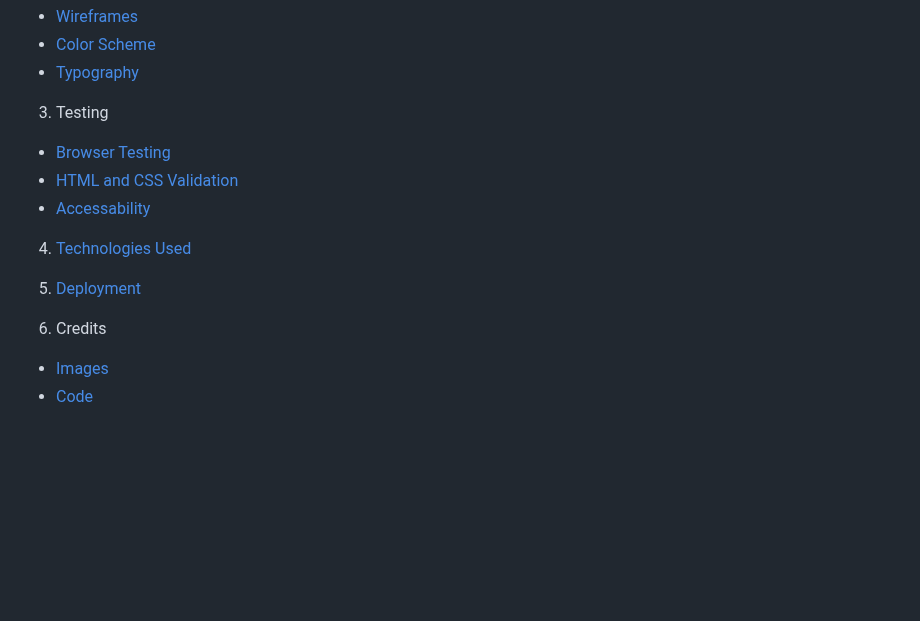
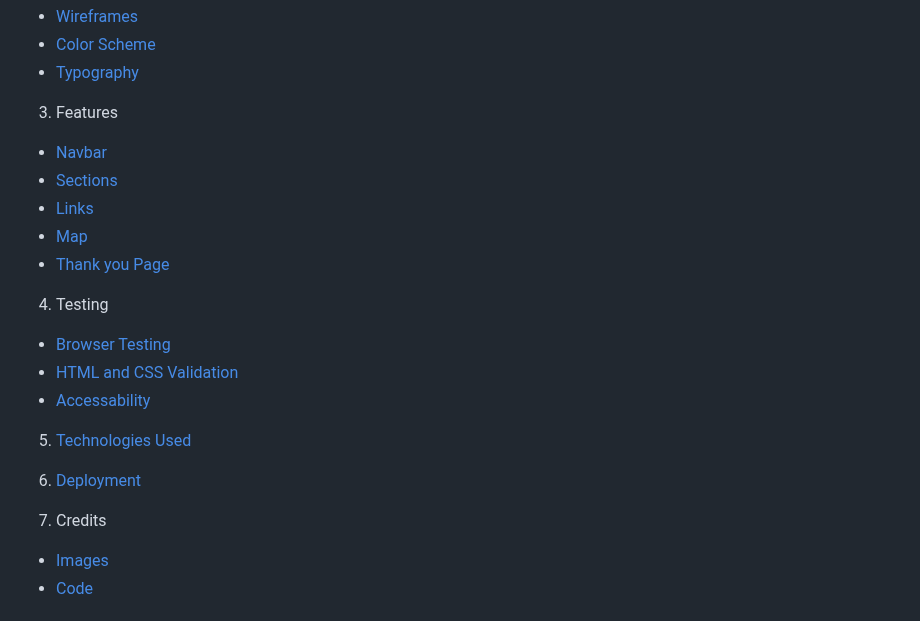
Before and after one commit to amybiggy/harbourbookclub, a Markdown page: README.md, the part around one of its changes. Rendered like a GitHub page; blank space fills up the shorter version.

Commit message:
updated README.md with features section

```diff
--- a/README.md
+++ b/README.md
@@ -22,17 +22,25 @@ The site address is: [Harbour Book Club](https://amybiggy.github.io/harbourbookc
 - [Color Scheme](#colour-scheme)
 - [Typography](#typography)
 
-3. Testing
+3. Features
+
+- [Navbar](#navbar)
+- [Sections](#sections)
+- [Links](#links)
+- [Map](#map)
+- [Thank you Page](#thank-you-page)
+
+4. Testing
 
 - [Browser Testing](#browser-testing)
 - [HTML and CSS Validation](#html-and-css-validation)
 - [Accessability](#accessability-testing)
 
-4.  [Technologies Used](#technologies-used)
+5.  [Technologies Used](#technologies-used)
 
-5.  [Deployment](#deployment)
+6.  [Deployment](#deployment)
 
-6.  Credits
+7.  Credits
 
 - [Images](#images)
 - [Code](#code)
```
Also changed, not shown: other parts of README.md (+29 -3 lines).
